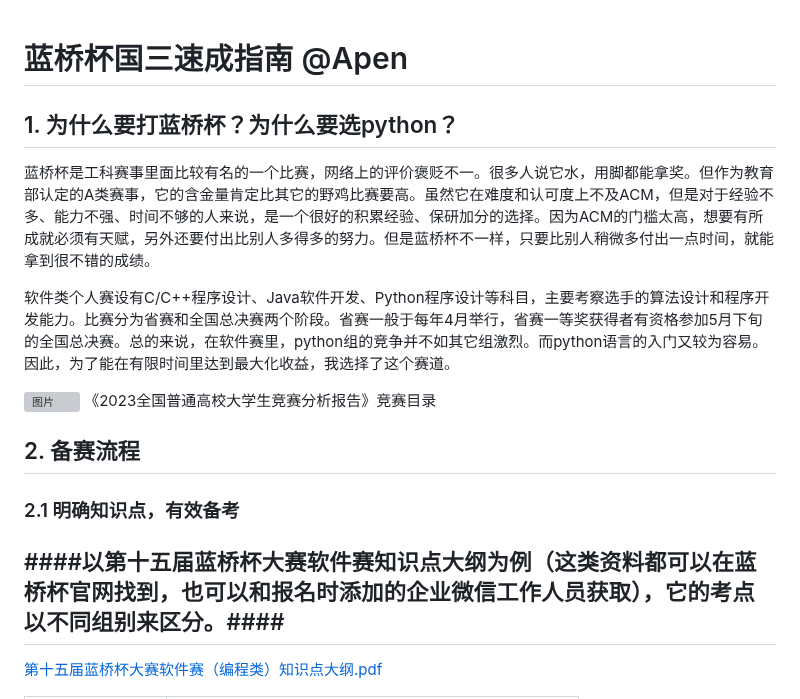
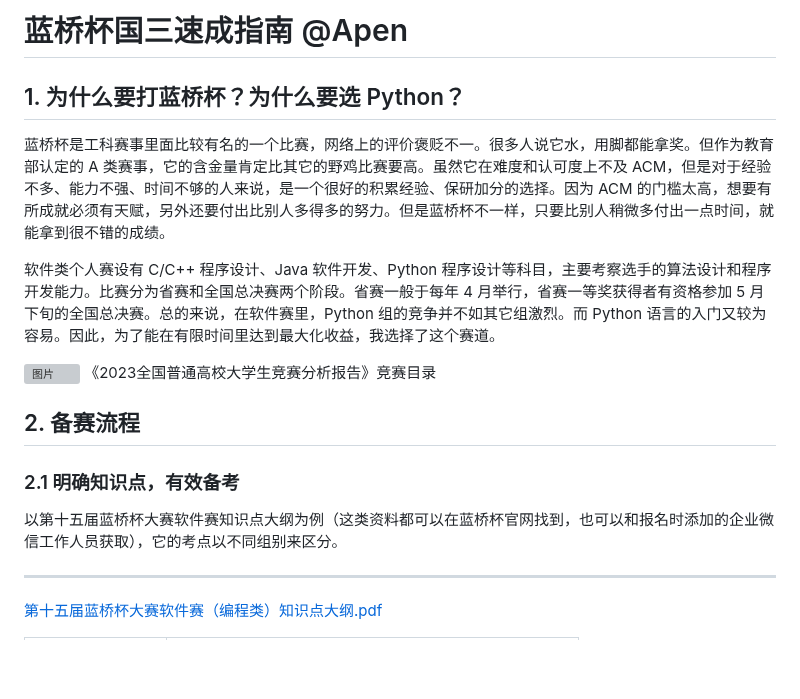
Before and after one commit to weshare2025/weshare.github.io, a Markdown page: 蓝桥杯/软件赛道/python国三.md, the part around one of its changes. GitHub-like rendering; blank space fills up the shorter version; grey boxes are pictures that could not be loaded.

```diff
--- a/蓝桥杯/软件赛道/python国三.md
+++ b/蓝桥杯/软件赛道/python国三.md
@@ -1,9 +1,10 @@
+# 蓝桥杯国三速成指南 @Apen
 
-# 蓝桥杯国三速成指南  @Apen
-## 1. 为什么要打蓝桥杯？为什么要选python？
-蓝桥杯是工科赛事里面比较有名的一个比赛，网络上的评价褒贬不一。很多人说它水，用脚都能拿奖。但作为教育部认定的A类赛事，它的含金量肯定比其它的野鸡比赛要高。虽然它在难度和认可度上不及ACM，但是对于经验不多、能力不强、时间不够的人来说，是一个很好的积累经验、保研加分的选择。因为ACM的门槛太高，想要有所成就必须有天赋，另外还要付出比别人多得多的努力。但是蓝桥杯不一样，只要比别人稍微多付出一点时间，就能拿到很不错的成绩。
+## 1. 为什么要打蓝桥杯？为什么要选 Python？
 
-软件类个人赛设有C/C++程序设计、Java软件开发、Python程序设计等科目，主要考察选手的算法设计和程序开发能力。比赛分为省赛和全国总决赛两个阶段。省赛一般于每年4月举行，省赛一等奖获得者有资格参加5月下旬的全国总决赛。总的来说，在软件赛里，python组的竞争并不如其它组激烈。而python语言的入门又较为容易。因此，为了能在有限时间里达到最大化收益，我选择了这个赛道。
+蓝桥杯是工科赛事里面比较有名的一个比赛，网络上的评价褒贬不一。很多人说它水，用脚都能拿奖。但作为教育部认定的 A 类赛事，它的含金量肯定比其它的野鸡比赛要高。虽然它在难度和认可度上不及 ACM，但是对于经验不多、能力不强、时间不够的人来说，是一个很好的积累经验、保研加分的选择。因为 ACM 的门槛太高，想要有所成就必须有天赋，另外还要付出比别人多得多的努力。但是蓝桥杯不一样，只要比别人稍微多付出一点时间，就能拿到很不错的成绩。
+
+软件类个人赛设有 C/C++ 程序设计、Java 软件开发、Python 程序设计等科目，主要考察选手的算法设计和程序开发能力。比赛分为省赛和全国总决赛两个阶段。省赛一般于每年 4 月举行，省赛一等奖获得者有资格参加 5 月下旬的全国总决赛。总的来说，在软件赛里，Python 组的竞争并不如其它组激烈。而 Python 语言的入门又较为容易。因此，为了能在有限时间里达到最大化收益，我选择了这个赛道。
 
 ![图片](https://weshare.xin/蓝桥杯/软件赛道/mulu.png)
 《2023全国普通高校大学生竞赛分析报告》竞赛目录
@@ -12,7 +13,8 @@
 
 ### 2.1 明确知识点，有效备考
 
-####以第十五届蓝桥杯大赛软件赛知识点大纲为例（这类资料都可以在蓝桥杯官网找到，也可以和报名时添加的企业微信工作人员获取），它的考点以不同组别来区分。####
+以第十五届蓝桥杯大赛软件赛知识点大纲为例（这类资料都可以在蓝桥杯官网找到，也可以和报名时添加的企业微信工作人员获取），它的考点以不同组别来区分。
+
 ---
 [第十五届蓝桥杯大赛软件赛（编程类）知识点大纲.pdf](https://weshare.xin/蓝桥杯/软件赛道/第十五届蓝桥杯大赛软件赛（编程类）知识点大纲.pdf)
 
```
Also changed, not shown: other parts of 蓝桥杯/软件赛道/python国三.md (+14 -12 lines).
